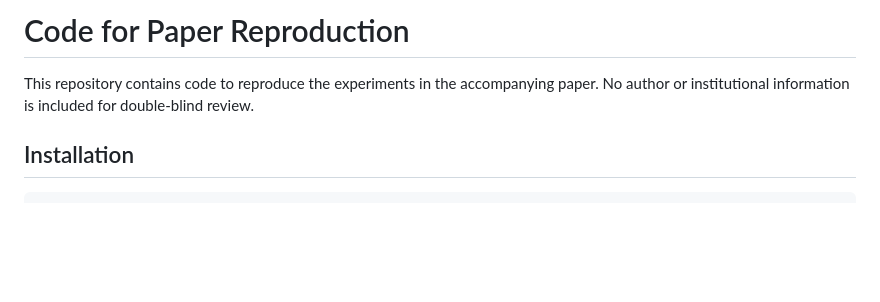
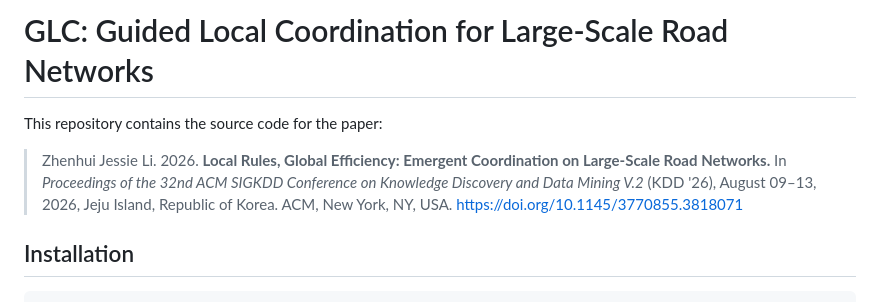
Before and after one commit to jessielzh/GLC-road-coordination, a Markdown page: README.md, the part around the change. Rendered like a GitHub page; blank space fills up the shorter version.

Commit message:
Camera-ready: add paper citation and update README title
Remove double-blind placeholder language; add ACM citation, paper title,
author, and DOI for KDD '26.

Co-Authored-By: Claude Sonnet 4.6 <noreply@anthropic.com>

```diff
--- a/README.md
+++ b/README.md
@@ -1,6 +1,8 @@
-# Code for Paper Reproduction
+# GLC: Guided Local Coordination for Large-Scale Road Networks
 
-This repository contains code to reproduce the experiments in the accompanying paper. No author or institutional information is included for double-blind review.
+This repository contains the source code for the paper:
+
+> Zhenhui Jessie Li. 2026. **Local Rules, Global Efficiency: Emergent Coordination on Large-Scale Road Networks.** In *Proceedings of the 32nd ACM SIGKDD Conference on Knowledge Discovery and Data Mining V.2* (KDD '26), August 09–13, 2026, Jeju Island, Republic of Korea. ACM, New York, NY, USA. https://doi.org/10.1145/3770855.3818071
 
 ## Installation
 
```
